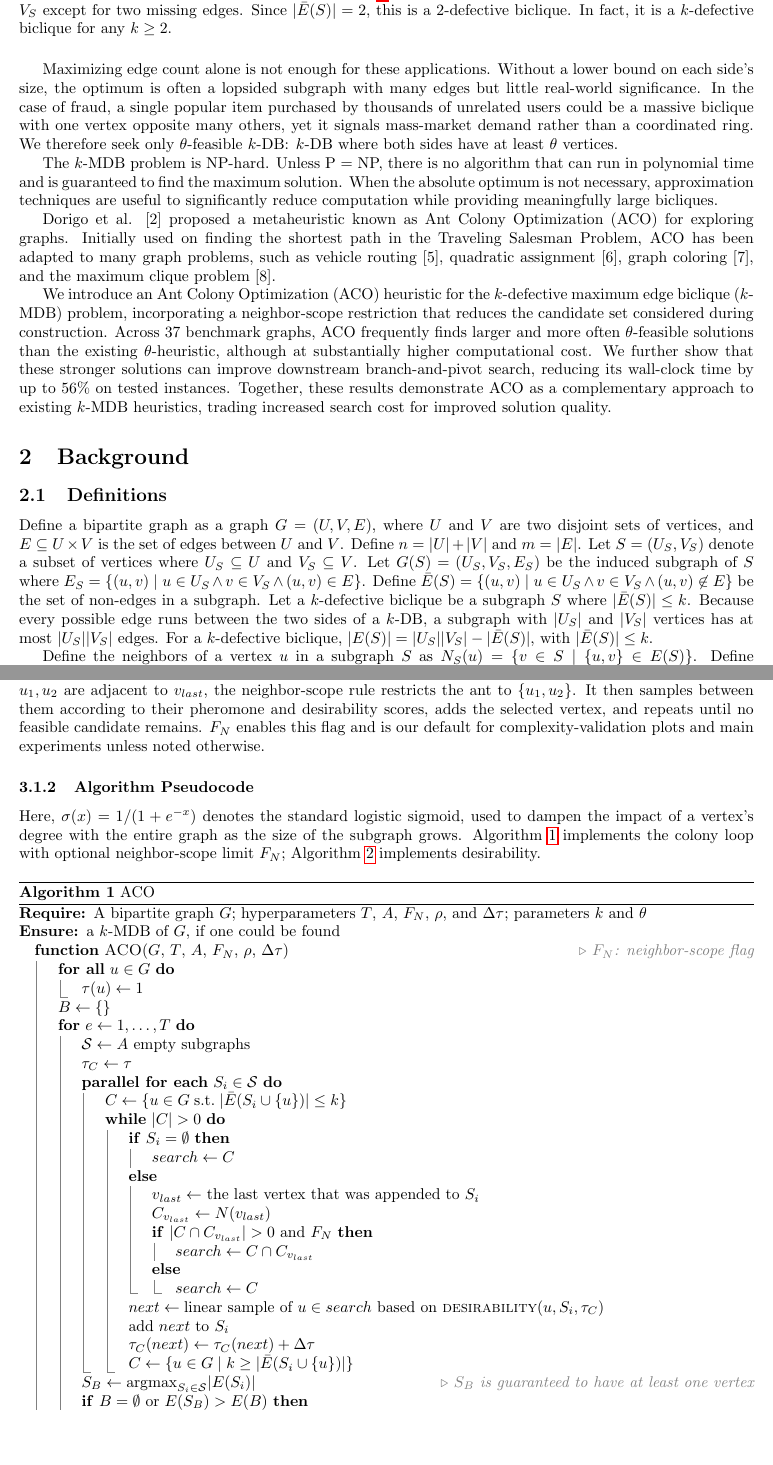
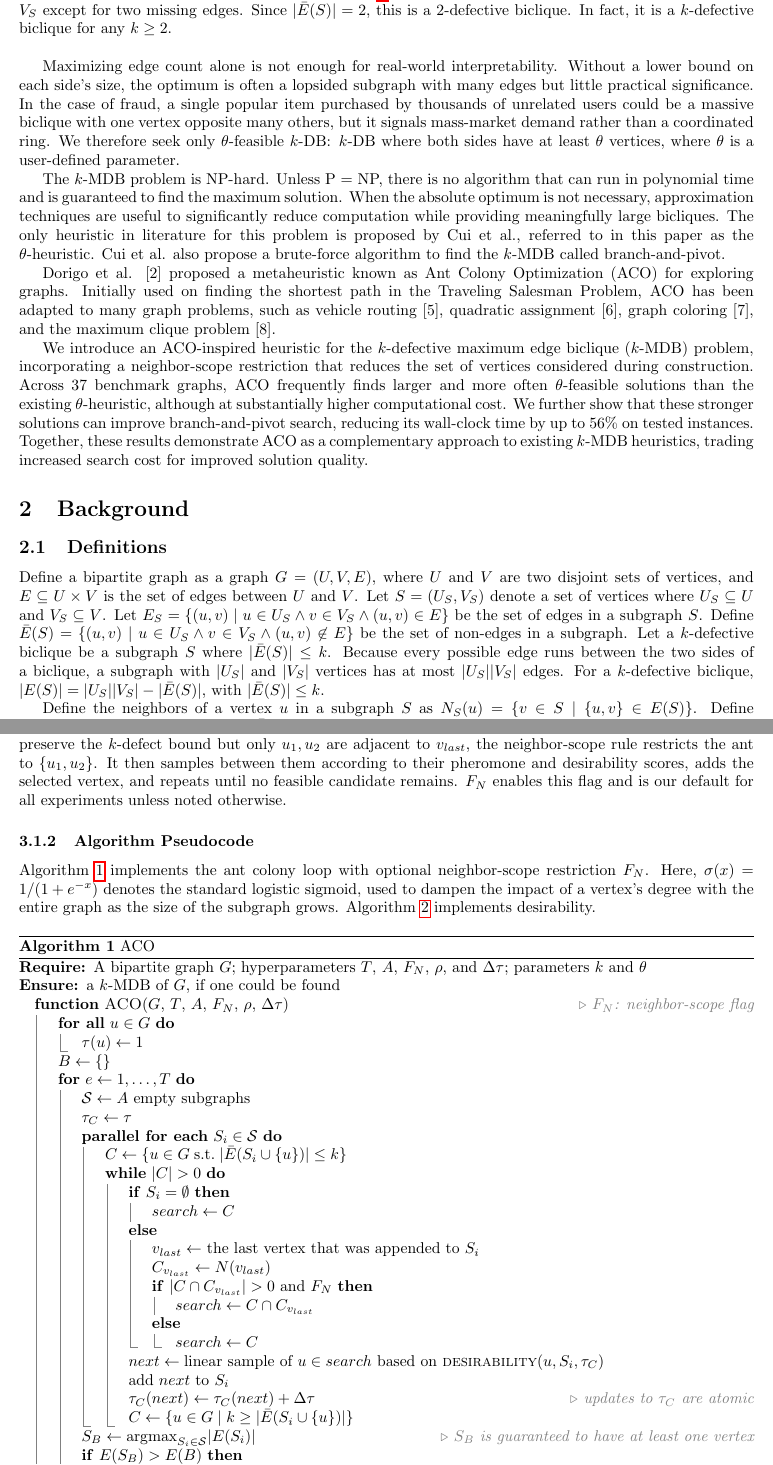
Before and after one commit to pooch63/aco-mkdb, a LaTeX paper (paper/main.tex): two parts of pages 2 and 4 of 12, joined at a grey line, cut so that both start at the same text, the shorter picture padded with empty space. Compiled offline with pdfLaTeX.

Commit message:
Update main.tex

```diff
--- a/paper/main.tex
+++ b/paper/main.tex
@@ -213,16 +213,22 @@ Generally, real-world data often introduces noise to graphs, and structures with
     \label{fig:k-defective-biclique}
 \end{figure}
 
-Maximizing edge count alone is not enough for these applications. Without a lower bound on each side's size, the optimum is often a lopsided subgraph with many edges but little real-world significance. In the case of fraud, a single popular item purchased by thousands of unrelated users could be a massive biclique with one vertex opposite many others, yet it signals mass-market demand rather than a coordinated ring. We therefore seek only $\theta$-feasible \mbox{$k$-DB}: \mbox{$k$-DB} where both sides have at least $\theta$ vertices.
 
-The $k$-MDB problem is NP-hard. Unless P = NP, there is no algorithm that can run in polynomial time and is guaranteed to find the maximum solution. When the absolute optimum is not necessary, approximation techniques are useful to significantly reduce computation while providing meaningfully large bicliques.
+Maximizing edge count alone is not enough for real-world interpretability. Without a lower bound on each side's size, the optimum is often a lopsided subgraph with many edges but little practical significance. In the case of fraud, a single popular item purchased by thousands of unrelated users could be a massive biclique with one vertex opposite many others, but it signals mass-market demand rather than a coordinated ring. We therefore seek only $\theta$-feasible \mbox{$k$-DB}: \mbox{$k$-DB} where both sides have at least $\theta$ vertices, where $\theta$ is a user-defined parameter.
+
+
+The $k$-MDB problem is NP-hard. Unless P = NP, there is no algorithm that can run in polynomial time and is guaranteed to find the maximum solution. When the absolute optimum is not necessary, approximation techniques are useful to significantly reduce computation while providing meaningfully large bicliques. The only heuristic in literature for this problem is proposed by Cui et al., referred to in this paper as the $\theta$-heuristic. Cui et al. also propose a brute-force algorithm to find the $k$-MDB called branch-and-pivot.
+
 
 Dorigo et al. [2] proposed a metaheuristic known as Ant Colony Optimization (ACO) for exploring graphs. Initially used on finding the shortest path in the Traveling Salesman Problem, ACO has been adapted to many graph problems, such as vehicle routing [5], quadratic assignment [6], graph coloring [7], and the maximum clique problem [8].
 
-We introduce an Ant Colony Optimization (ACO) heuristic for the $k$-defective maximum edge biclique ($k$-MDB) problem, incorporating a neighbor-scope restriction that reduces the candidate set considered during construction. Across 37 benchmark graphs, ACO frequently finds larger and more often $\theta$-feasible solutions than the existing $\theta$-heuristic, although at substantially higher computational cost. We further show that these stronger solutions can improve downstream branch-and-pivot search, reducing its wall-clock time by up to $56\%$ on tested instances. Together, these results demonstrate ACO as a complementary approach to existing $k$-MDB heuristics, trading increased search cost for improved solution quality.
+
+We introduce an ACO-inspired heuristic for the $k$-defective maximum edge biclique ($k$-MDB) problem, incorporating a neighbor-scope restriction that reduces the set of vertices considered during construction. Across 37 benchmark graphs, ACO frequently finds larger and more often $\theta$-feasible solutions than the existing $\theta$-heuristic, although at substantially higher computational cost. We further show that these stronger solutions can improve branch-and-pivot search, reducing its wall-clock time by up to $56\%$ on tested instances. Together, these results demonstrate ACO as a complementary approach to existing $k$-MDB heuristics, trading increased search cost for improved solution quality.
+
 
 \section{Background}
 
 \subsection{Definitions}
 
-Define a bipartite graph as a graph $G = (U, V, E)$, where $U$ and $V$ are two disjoint sets of vertices, and $E \subseteq U \times V$ is the set of edges between $U$ and $V$. Define $n = |U| + |V|$ and $m = |E|$. Let $S = (U_S, V_S)$ denote a subset of vertices where $U_S \subseteq U$ and $V_S \subseteq V$. Let $G(S) = (U_S, V_S, E_S)$ be the induced subgraph of $S$ where $E_S = \{(u, v) \mid u \in U_S \wedge v \in V_S \wedge (u, v) \in E \}$. Define $\bar{E}(S) = \{(u, v) \mid u \in U_S \wedge v \in V_S \wedge (u, v) \not\in E \}$ be the set of non-edges in a subgraph. Let a $k$-defective biclique be a subgraph $S$ where $|\bar{E}(S)| \leq k$. Because every possible edge runs between the two sides of a $k$-DB, a subgraph with $|U_S|$ and $|V_S|$ vertices has at most $|U_S||V_S|$ edges. For a $k$-defective biclique, $|E(S)|=|U_S||V_S|-|\bar E(S)|$, with $|\bar E(S)|\le k$.
+
+Define a bipartite graph as a graph $G = (U, V, E)$, where $U$ and $V$ are two disjoint sets of vertices, and $E \subseteq U \times V$ is the set of edges between $U$ and $V$. Let $S = (U_S, V_S)$ denote a set of vertices where $U_S \subseteq U$ and $V_S \subseteq V$. Let $E_S = \{(u, v) \mid u \in U_S \wedge v \in V_S \wedge (u, v) \in E \}$ be the set of edges in a subgraph $S$. Define $\bar{E}(S) = \{(u, v) \mid u \in U_S \wedge v \in V_S \wedge (u, v) \not\in E \}$ be the set of non-edges in a subgraph. Let a $k$-defective biclique be a subgraph $S$ where $|\bar{E}(S)| \leq k$. Because every possible edge runs between the two sides of a biclique, a subgraph with $|U_S|$ and $|V_S|$ vertices has at most $|U_S||V_S|$ edges. For a $k$-defective biclique, $|E(S)|=|U_S||V_S|-|\bar E(S)|$, with $|\bar E(S)|\le k$.
@@ -255,11 +272,18 @@ ACO traditionally uses a set of agents, called ``ants'', that traverse a graph a
 
 We adapt the ACO algorithm to the $k$-MDB problem. A population of ants iteratively adds vertices from $G$ to a subgraph $S$, preferring vertices with higher subgraph degree $d_S$, higher global degree $d_G$, and higher pheromone $\tau$. Across ants and epochs, vertices repeatedly selected in high-quality solutions accumulate pheromone, increasing their likelihood of future selection.
 
-We also add an optional control that improves practical runtime. Flag $F_N$ (neighbor-scope limit) restricts candidates to the intersection of the $k$-feasible candidate set and the last-added vertex's neighbors when that intersection is nonempty, reducing the set of vertices an ant must score at each step. Suppose an ant has constructed $S$ and its last added vertex is $v_{last}$. If candidates $u_1,u_2,u_3$ preserve the $k$-defect bound but only $u_1,u_2$ are adjacent to $v_{last}$, the neighbor-scope rule restricts the ant to $\{u_1,u_2\}$. It then samples between them according to their pheromone and desirability scores, adds the selected vertex, and repeats until no feasible candidate remains. $F_N$ enables this flag and is our default for complexity-validation plots and main experiments unless noted otherwise.
+
+We also add an optional control that improves practical runtime and performance. Flag $F_N$ (neighbor-scope restriction) restricts candidates to the intersection of the $k$-feasible candidate set and the last-added vertex's neighbors when that intersection is nonempty, substantially reducing the set of vertices an ant must score at each step.
+
+
+As an example, consider an ant has constructed $S$ and its last added vertex is $v_{last}$. If candidates $u_1,u_2,u_3$ preserve the $k$-defect bound but only $u_1,u_2$ are adjacent to $v_{last}$, the neighbor-scope rule restricts the ant to $\{u_1,u_2\}$. It then samples between them according to their pheromone and desirability scores, adds the selected vertex, and repeats until no feasible candidate remains. $F_N$ enables this flag and is our default for all experiments unless noted otherwise.
+
 
 \subsubsection{Algorithm Pseudocode}
 
-Here, $\sigma(x) = 1/(1+e^{-x})$ denotes the standard logistic sigmoid, used to dampen the impact of a vertex's degree with the entire graph as the size of the subgraph grows. Algorithm~\ref{alg:aco} implements the colony loop with optional neighbor-scope limit~$F_N$; Algorithm~\ref{alg:desirability} implements desirability.
+
+Algorithm~\ref{alg:aco} implements the ant colony loop with optional neighbor-scope restriction~$F_N$. Here, $\sigma(x) = 1/(1+e^{-x})$ denotes the standard logistic sigmoid, used to dampen the impact of a vertex's degree with the entire graph as the size of the subgraph grows. Algorithm~\ref{alg:desirability} implements desirability.
+
 
 \begin{algorithm}[H]
 \caption{ACO}
@@ -303,15 +327,17 @@ Here, $\sigma(x) = 1/(1+e^{-x})$ denotes the standard logistic sigmoid, used to
 
                    \State $next \gets \text{linear sample of } u \in search$ based on  $\Call{desirability}{u, S_i, \tau_C}$
                    \State add $next$ to $S_i$
-                    \State $\tau_C(next) \gets \tau_C(next) + \Delta\tau$
+                   \State $\tau_C(next) \gets \tau_C(next) + \Delta\tau$ \Comment{updates to $\tau_C$ are atomic}
+
 
                    \State $C \gets \{u \in G \mid k \geq |\bar{E}(S_i \cup \{u\})|\}$
                \EndWhile
            \EndForPar
 
+
            \State $S_B \gets \text{argmax}_{S_i \in \mathcal{S}}{|E(S_i)|}$ \Comment{$S_B$ is guaranteed to have at least one vertex}
 
-            \If{$B = \emptyset$ or $E(S_B) > E(B)$}
+           \If{$E(S_B) > E(B)$}
                \State $B \gets S_B$
            \EndIf
 
```
Also changed, not shown: paper/main.tex (29 more changed lines). Lines whose indentation alone changed are shown as unchanged.
